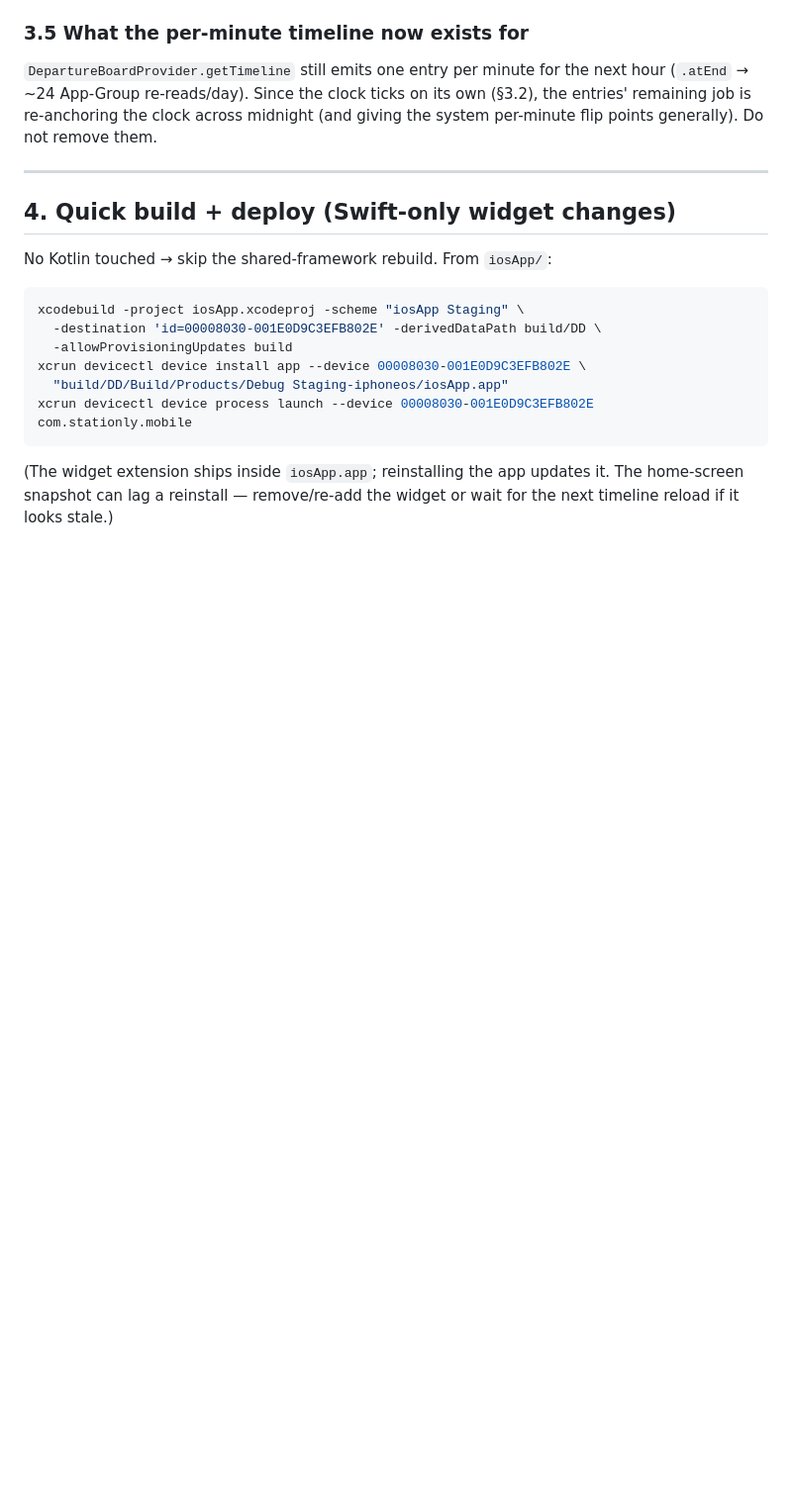
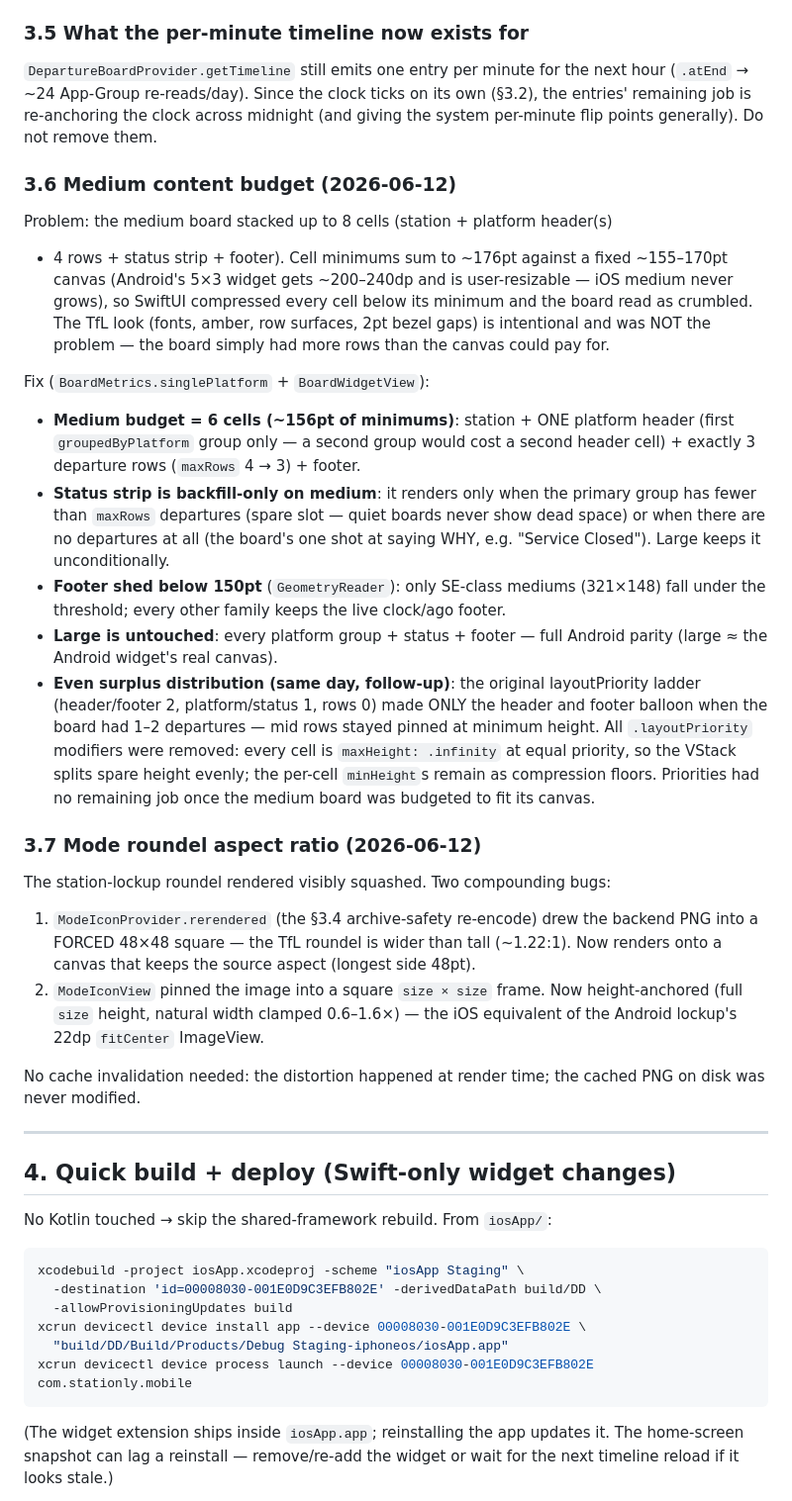
Before and after one commit to MaverickNyk/StationlyUI, a Markdown page: docs/IOS_WIDGET_DESIGN.md, the part around the change. Shown at 99% size. Rendered like a GitHub page; blank space fills up the shorter version.

```diff
--- a/docs/IOS_WIDGET_DESIGN.md
+++ b/docs/IOS_WIDGET_DESIGN.md
@@ -207,6 +207,55 @@ its own (§3.2), the entries' remaining job is re-anchoring the clock across
 midnight (and giving the system per-minute flip points generally). Do not
 remove them.
 
+### 3.6 Medium content budget (2026-06-12)
+
+Problem: the medium board stacked up to 8 cells (station + platform header(s)
++ 4 rows + status strip + footer). Cell minimums sum to ~176pt against a
+fixed ~155–170pt canvas (Android's 5×3 widget gets ~200–240dp and is
+user-resizable — iOS medium never grows), so SwiftUI compressed every cell
+below its minimum and the board read as crumbled. The TfL look (fonts, amber,
+row surfaces, 2pt bezel gaps) is intentional and was NOT the problem — the
+board simply had more rows than the canvas could pay for.
+
+Fix (`BoardMetrics.singlePlatform` + `BoardWidgetView`):
+
+- **Medium budget = 6 cells (~156pt of minimums)**: station + ONE platform
+  header (first `groupedByPlatform` group only — a second group would cost a
+  second header cell) + exactly 3 departure rows (`maxRows` 4 → 3) + footer.
+- **Status strip is backfill-only on medium**: it renders only when the
+  primary group has fewer than `maxRows` departures (spare slot — quiet
+  boards never show dead space) or when there are no departures at all (the
+  board's one shot at saying WHY, e.g. "Service Closed"). Large keeps it
+  unconditionally.
+- **Footer shed below 150pt** (`GeometryReader`): only SE-class mediums
+  (321×148) fall under the threshold; every other family keeps the live
+  clock/ago footer.
+- **Large is untouched**: every platform group + status + footer — full
+  Android parity (large ≈ the Android widget's real canvas).
+- **Even surplus distribution (same day, follow-up)**: the original
+  layoutPriority ladder (header/footer 2, platform/status 1, rows 0) made
+  ONLY the header and footer balloon when the board had 1–2 departures —
+  mid rows stayed pinned at minimum height. All `.layoutPriority` modifiers
+  were removed: every cell is `maxHeight: .infinity` at equal priority, so
+  the VStack splits spare height evenly; the per-cell `minHeight`s remain
+  as compression floors. Priorities had no remaining job once the medium
+  board was budgeted to fit its canvas.
+
+### 3.7 Mode roundel aspect ratio (2026-06-12)
+
+The station-lockup roundel rendered visibly squashed. Two compounding bugs:
+
+1. `ModeIconProvider.rerendered` (the §3.4 archive-safety re-encode) drew the
+   backend PNG into a FORCED 48×48 square — the TfL roundel is wider than
+   tall (~1.22:1). Now renders onto a canvas that keeps the source aspect
+   (longest side 48pt).
+2. `ModeIconView` pinned the image into a square `size × size` frame. Now
+   height-anchored (full `size` height, natural width clamped 0.6–1.6×) —
+   the iOS equivalent of the Android lockup's 22dp `fitCenter` ImageView.
+
+No cache invalidation needed: the distortion happened at render time; the
+cached PNG on disk was never modified.
+
 ---
 
 ## 4. Quick build + deploy (Swift-only widget changes)
```
Also changed, not shown: docs/IOS_PARITY_PLAN.md (+38 -3 lines).
